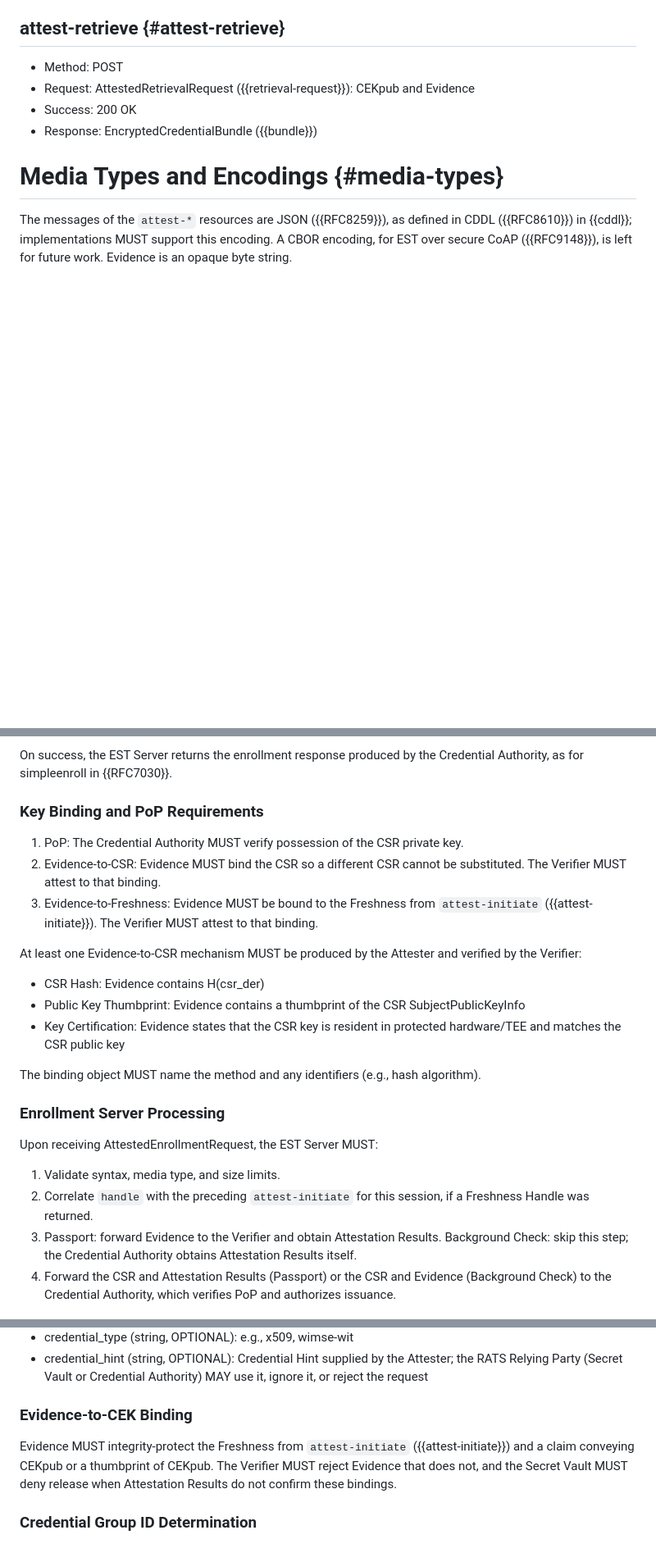
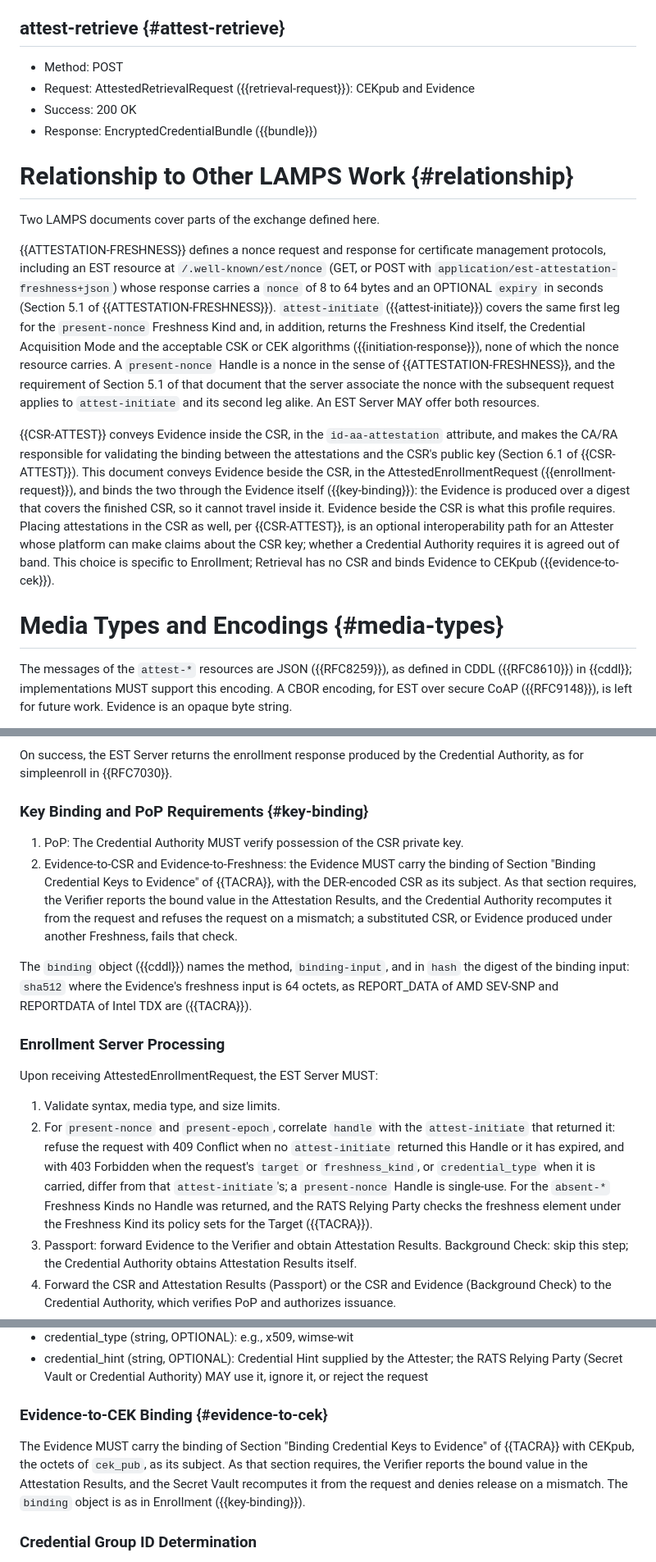
Before and after one commit to TheBankster/lamps-tacra-est, a Markdown page: draft-novak-lamps-tacra-est.md, 3 parts joined by grey strips. Shown at 82% size. GitHub-like rendering; blank space fills up the shorter version.

Commit message:
The EST minimum: the binding by reference to TACRA, the second leg checked against its attest-initiate, the two LAMPS neighbours
Key Binding and PoP Requirements no longer lists three Evidence-to-CSR
methods of its own: the Evidence carries the binding of TACRA's section
"Binding Credential Keys to Evidence", with the DER-encoded CSR as its
subject, and the binding object names the method, binding-input, and
the digest, sha512, as both implementations send it. Evidence-to-CEK
Binding says the same with CEKpub, the octets of cek_pub, as the subject.

Enrollment and Retrieval Server Processing, step 2, say what the server
does with the Handle, as the group's server does it: for present-nonce
and present-epoch, 409 Conflict when no attest-initiate returned the
Handle or it expired, 403 Forbidden when the request's target,
credential_type or freshness_kind differ from that attest-initiate's,
and a present-nonce Handle single-use; for the absent-* kinds no Handle
was returned and the RATS Relying Party checks the freshness element
under the kind its policy sets for the Target. Error Handling names the
two cases under 403 and 409.

A section on the two LAMPS documents that cover parts of this exchange:
attestation-freshness-08 (the nonce resource; a present-nonce Handle is
a nonce in its sense, and an EST Server MAY offer both resources) and
csr-attestation-29 (Evidence inside the CSR; this profile carries
Evidence beside the CSR and binds the two through the Evidence, so
attestations in the CSR are an optional interoperability path).

What TACRA decides is not restated here: which values the binding
covers, the Freshness Kinds and their checks, the container of the
retrieved credential and the Security Considerations shared by every
CAS go to the base draft, as agreed on pull request #1.

```diff
--- a/draft-novak-lamps-tacra-est.md
+++ b/draft-novak-lamps-tacra-est.md
@@ -245,6 +246,21 @@ The first leg of both modes is where the Attester initiates Remote Attestation b
 * Response: EncryptedCredentialBundle ({{bundle}})
 
 
+# Relationship to Other LAMPS Work {#relationship}
+
+Two LAMPS documents cover parts of the exchange defined here.
+
+{{ATTESTATION-FRESHNESS}} defines a nonce request and response for certificate management protocols, including an EST resource at `/.well-known/est/nonce` (GET, or POST with `application/est-attestation-freshness+json`) whose response carries a `nonce` of 8 to 64 bytes and an OPTIONAL `expiry` in seconds (Section 5.1 of {{ATTESTATION-FRESHNESS}}).
+`attest-initiate` ({{attest-initiate}}) covers the same first leg for the `present-nonce` Freshness Kind and, in addition, returns the Freshness Kind itself, the Credential Acquisition Mode and the acceptable CSK or CEK algorithms ({{initiation-response}}), none of which the nonce resource carries.
+A `present-nonce` Handle is a nonce in the sense of {{ATTESTATION-FRESHNESS}}, and the requirement of Section 5.1 of that document that the server associate the nonce with the subsequent request applies to `attest-initiate` and its second leg alike.
+An EST Server MAY offer both resources.
+
+{{CSR-ATTEST}} conveys Evidence inside the CSR, in the `id-aa-attestation` attribute, and makes the CA/RA responsible for validating the binding between the attestations and the CSR's public key (Section 6.1 of {{CSR-ATTEST}}).
+This document conveys Evidence beside the CSR, in the AttestedEnrollmentRequest ({{enrollment-request}}), and binds the two through the Evidence itself ({{key-binding}}): the Evidence is produced over a digest that covers the finished CSR, so it cannot travel inside it.
+Evidence beside the CSR is what this profile requires.
+Placing attestations in the CSR as well, per {{CSR-ATTEST}}, is an optional interoperability path for an Attester whose platform can make claims about the CSR key; whether a Credential Authority requires it is agreed out of band.
+This choice is specific to Enrollment; Retrieval has no CSR and binds Evidence to CEKpub ({{evidence-to-cek}}).
+
 # Media Types and Encodings {#media-types}
 
 The messages of the `attest-*` resources are JSON ({{RFC8259}}), as defined in CDDL ({{RFC8610}}) in {{cddl}}; implementations MUST support this encoding.
@@ -320,26 +336,19 @@ Fields:
 
 On success, the EST Server returns the enrollment response produced by the Credential Authority, as for simpleenroll in {{RFC7030}}.
 
-### Key Binding and PoP Requirements
+### Key Binding and PoP Requirements {#key-binding}
 
 1. PoP: The Credential Authority MUST verify possession of the CSR private key.
-2. Evidence-to-CSR: Evidence MUST bind the CSR so a different CSR cannot be substituted. The Verifier MUST attest to that binding.
-3. Evidence-to-Freshness: Evidence MUST be bound to the Freshness from `attest-initiate` ({{attest-initiate}}). The Verifier MUST attest to that binding.
+2. Evidence-to-CSR and Evidence-to-Freshness: the Evidence MUST carry the binding of Section "Binding Credential Keys to Evidence" of {{TACRA}}, with the DER-encoded CSR as its subject. As that section requires, the Verifier reports the bound value in the Attestation Results, and the Credential Authority recomputes it from the request and refuses the request on a mismatch; a substituted CSR, or Evidence produced under another Freshness, fails that check.
 
-At least one Evidence-to-CSR mechanism MUST be produced by the Attester and verified by the Verifier:
-
-* CSR Hash: Evidence contains H(csr_der)
-* Public Key Thumbprint: Evidence contains a thumbprint of the CSR SubjectPublicKeyInfo
-* Key Certification: Evidence states that the CSR key is resident in protected hardware/TEE and matches the CSR public key
-
-The binding object MUST name the method and any identifiers (e.g., hash algorithm).
+The `binding` object ({{cddl}}) names the method, `binding-input`, and in `hash` the digest of the binding input: `sha512` where the Evidence's freshness input is 64 octets, as REPORT_DATA of AMD SEV-SNP and REPORTDATA of Intel TDX are ({{TACRA}}).
 
 ### Enrollment Server Processing
 
 Upon receiving AttestedEnrollmentRequest, the EST Server MUST:
 
 1. Validate syntax, media type, and size limits.
-2. Correlate `handle` with the preceding `attest-initiate` for this session, if a Freshness Handle was returned.
+2. For `present-nonce` and `present-epoch`, correlate `handle` with the `attest-initiate` that returned it: refuse the request with 409 Conflict when no `attest-initiate` returned this Handle or it has expired, and with 403 Forbidden when the request's `target` or `freshness_kind`, or `credential_type` when it is carried, differ from that `attest-initiate`'s; a `present-nonce` Handle is single-use. For the `absent-*` Freshness Kinds no Handle was returned, and the RATS Relying Party checks the freshness element under the Freshness Kind its policy sets for the Target ({{TACRA}}).
 3. Passport: forward Evidence to the Verifier and obtain Attestation Results. Background Check: skip this step; the Credential Authority obtains Attestation Results itself.
 4. Forward the CSR and Attestation Results (Passport) or the CSR and Evidence (Background Check) to the Credential Authority, which verifies PoP and authorizes issuance.
 5. Return the Credential Authority's enrollment response.
@@ -362,10 +371,11 @@ Fields:
 * credential_type (string, OPTIONAL): e.g., x509, wimse-wit
 * credential_hint (string, OPTIONAL): Credential Hint supplied by the Attester; the RATS Relying Party (Secret Vault or Credential Authority) MAY use it, ignore it, or reject the request
 
-### Evidence-to-CEK Binding
+### Evidence-to-CEK Binding {#evidence-to-cek}
 
-Evidence MUST integrity-protect the Freshness from `attest-initiate` ({{attest-initiate}}) and a claim conveying CEKpub or a thumbprint of CEKpub.
-The Verifier MUST reject Evidence that does not, and the Secret Vault MUST deny release when Attestation Results do not confirm these bindings.
+The Evidence MUST carry the binding of Section "Binding Credential Keys to Evidence" of {{TACRA}} with CEKpub, the octets of `cek_pub`, as its subject.
+As that section requires, the Verifier reports the bound value in the Attestation Results, and the Secret Vault recomputes it from the request and denies release on a mismatch.
+The `binding` object is as in Enrollment ({{key-binding}}).
 
 ### Credential Group ID Determination
 
```
Also changed, not shown: other parts of draft-novak-lamps-tacra-est.md (+4 -3 lines).
